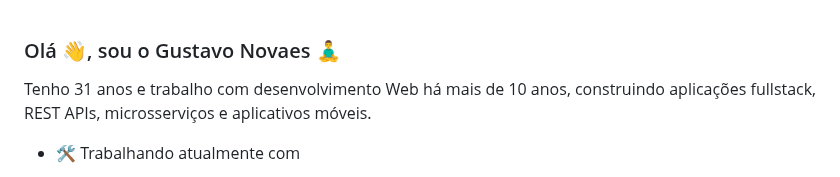
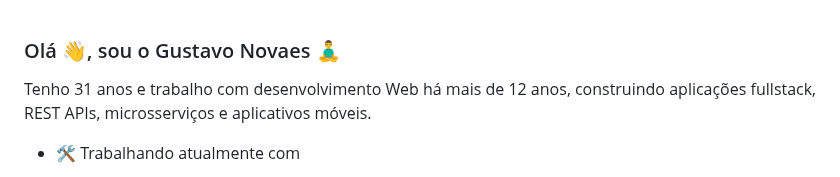
Before and after one commit to gustavonovaes/gustavonovaes, a Markdown page: README.md, the part around the change. Rendered like a GitHub page.

```diff
--- a/README.md
+++ b/README.md
@@ -1,6 +1,6 @@
 ### Olá :wave:, sou o Gustavo Novaes :lotus_position_man:
 
-Tenho 31 anos e trabalho com desenvolvimento Web há mais de 10 anos, construindo aplicações fullstack, REST APIs, microsserviços e aplicativos móveis.
+Tenho 31 anos e trabalho com desenvolvimento Web há mais de 12 anos, construindo aplicações fullstack, REST APIs, microsserviços e aplicativos móveis.
 
 <div style="float: left; width: 50%;">
 
```
